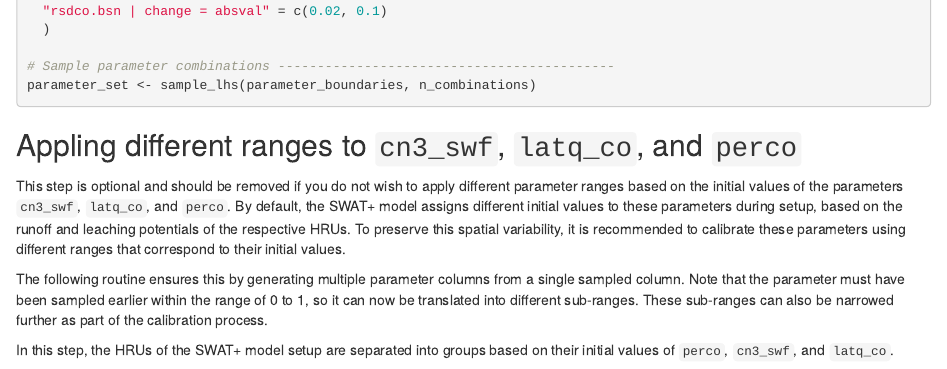
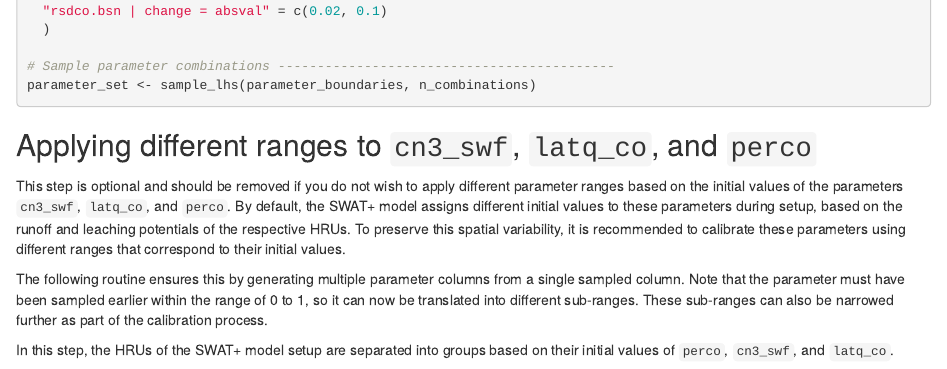
Before and after one commit to biopsichas/SWATtunR, an R Markdown document (vignettes/hc-par.Rmd): the page in a window 1100 px wide, from 2700 px down. Rendered offline with R 4.5, knitr and Pandoc, with nearby package versions.

Commit message:
fix spelling

````diff
--- a/vignettes/hc-par.Rmd
+++ b/vignettes/hc-par.Rmd
@@ -112,7 +112,7 @@ parameter_boundaries <- tibble(
 parameter_set <- sample_lhs(parameter_boundaries, n_combinations)
 ```
 
-## Appling different ranges to `cn3_swf`, `latq_co`, and `perco`
+## Applying different ranges to `cn3_swf`, `latq_co`, and `perco`
 
 This step is optional and should be removed if you do not wish to apply different parameter ranges based on the initial values of the parameters `cn3_swf`, `latq_co`, and `perco`. By default, the SWAT+ model assigns different initial values to these parameters during setup, based on the runoff and leaching potentials of the respective HRUs. To preserve this spatial variability, it is recommended to calibrate these parameters using different ranges that correspond to their initial values.
 
````
Also changed, not shown: R/prepare.R (+1 -1 lines).
